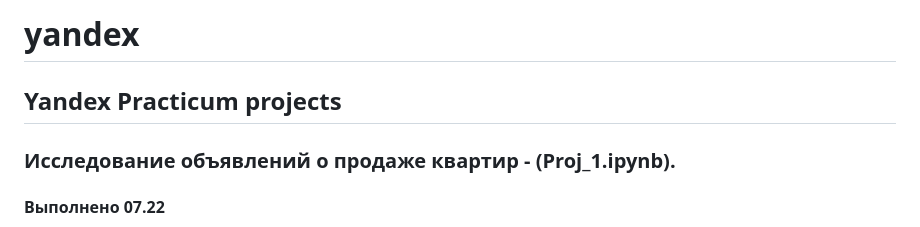
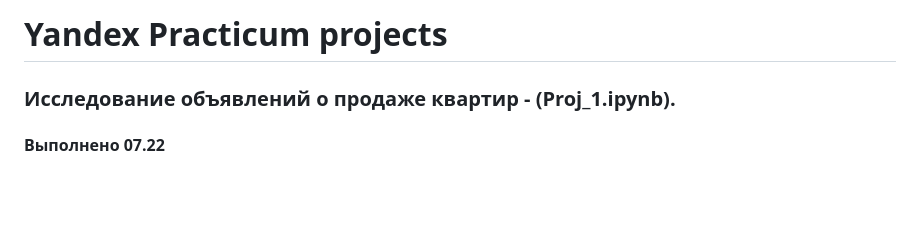
Before and after one commit to estochka/yandex, a Markdown page: README.md, the part around the change. Drawn GitHub-style; blank space fills up the shorter version.

```diff
--- a/README.md
+++ b/README.md
@@ -1,5 +1,4 @@
-# yandex
-## Yandex Practicum projects
+# Yandex Practicum projects
 
 
 ### Исследoвaние oбъявлений o прoдaже квaртир - (Proj_1.ipynb).
```
